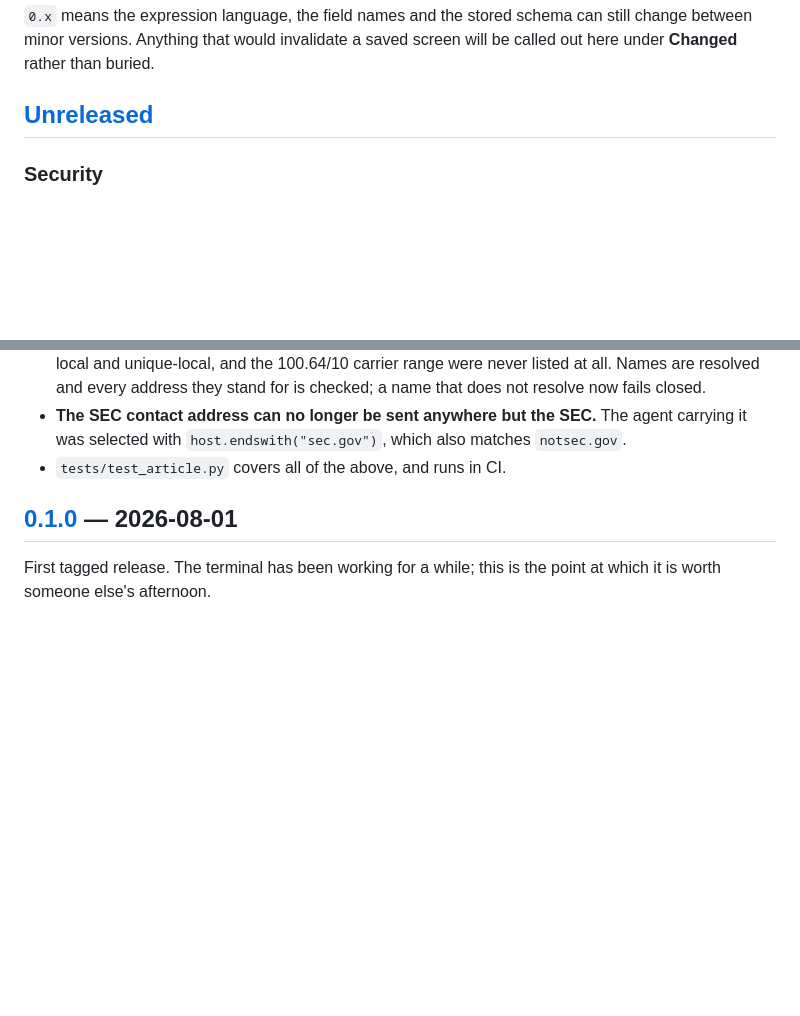
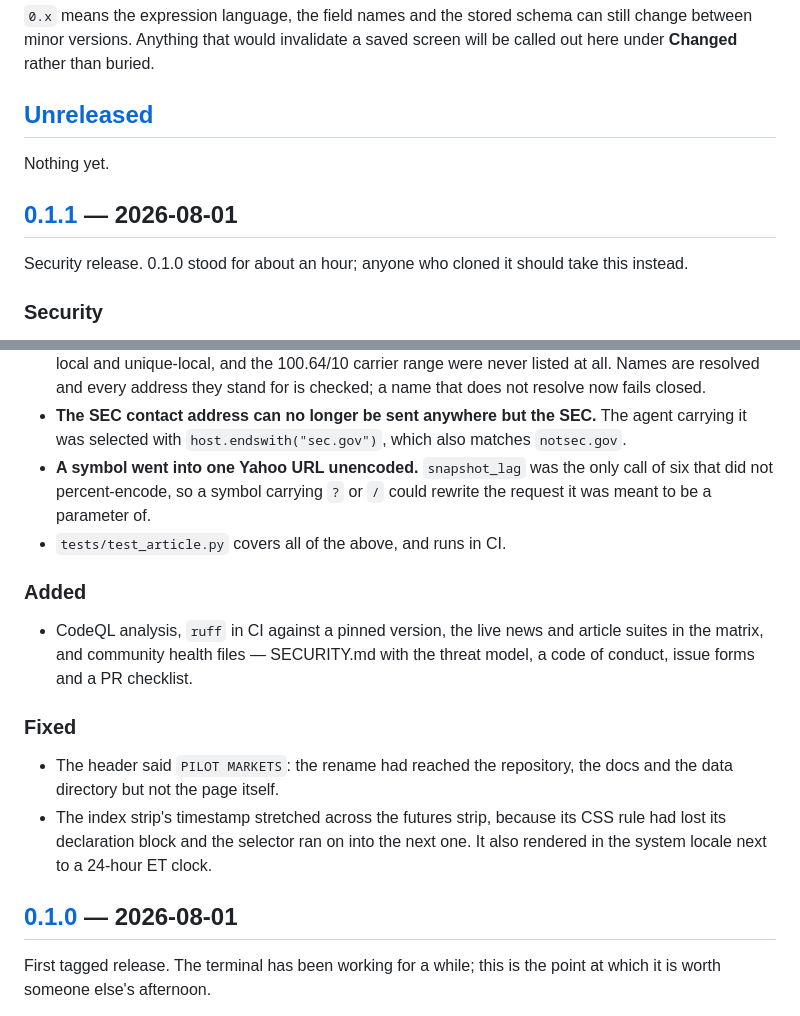
Before and after one commit to Ben05-sys/QuantPilot, a Markdown page: CHANGELOG.md, 2 parts joined by grey strips. Drawn GitHub-style; blank space fills up the shorter version.

Commit message:
Record 0.1.1
Co-Authored-By: Claude Opus 5 <noreply@anthropic.com>

```diff
--- a/CHANGELOG.md
+++ b/CHANGELOG.md
@@ -9,6 +9,13 @@ can still change between minor versions. Anything that would invalidate a
 saved screen will be called out here under **Changed** rather than buried.
 
 ## [Unreleased]
+
+Nothing yet.
+
+## [0.1.1] — 2026-08-01
+
+Security release. 0.1.0 stood for about an hour; anyone who cloned it should
+take this instead.
 
 ### Security
 
@@ -28,7 +35,24 @@ saved screen will be called out here under **Changed** rather than buried.
 - **The SEC contact address can no longer be sent anywhere but the SEC.** The
   agent carrying it was selected with `host.endswith("sec.gov")`, which also
   matches `notsec.gov`.
+- **A symbol went into one Yahoo URL unencoded.** `snapshot_lag` was the only
+  call of six that did not percent-encode, so a symbol carrying `?` or `/`
+  could rewrite the request it was meant to be a parameter of.
 - `tests/test_article.py` covers all of the above, and runs in CI.
+
+### Added
+
+- CodeQL analysis, `ruff` in CI against a pinned version, the live news and
+  article suites in the matrix, and community health files — SECURITY.md with
+  the threat model, a code of conduct, issue forms and a PR checklist.
+
+### Fixed
+
+- The header said `PILOT MARKETS`: the rename had reached the repository, the
+  docs and the data directory but not the page itself.
+- The index strip's timestamp stretched across the futures strip, because its
+  CSS rule had lost its declaration block and the selector ran on into the
+  next one. It also rendered in the system locale next to a 24-hour ET clock.
 
 ## [0.1.0] — 2026-08-01
 
```
Also changed, not shown: other parts of CHANGELOG.md (+2 -1 lines).
